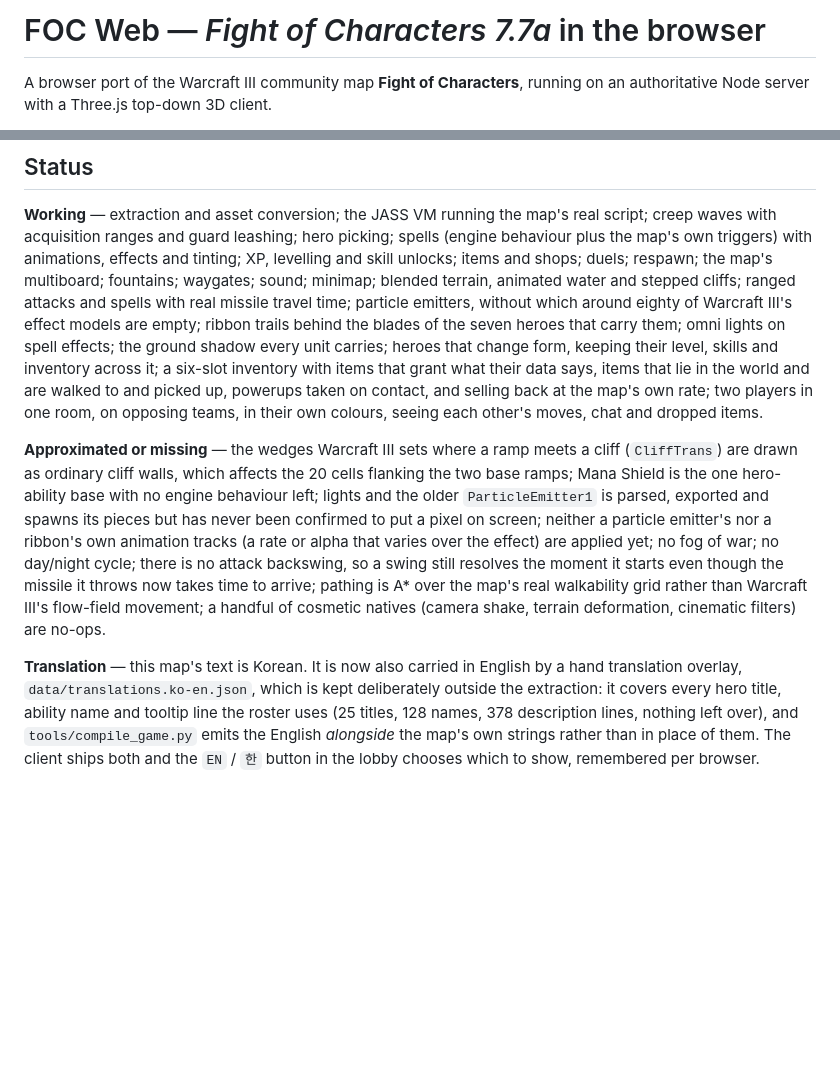
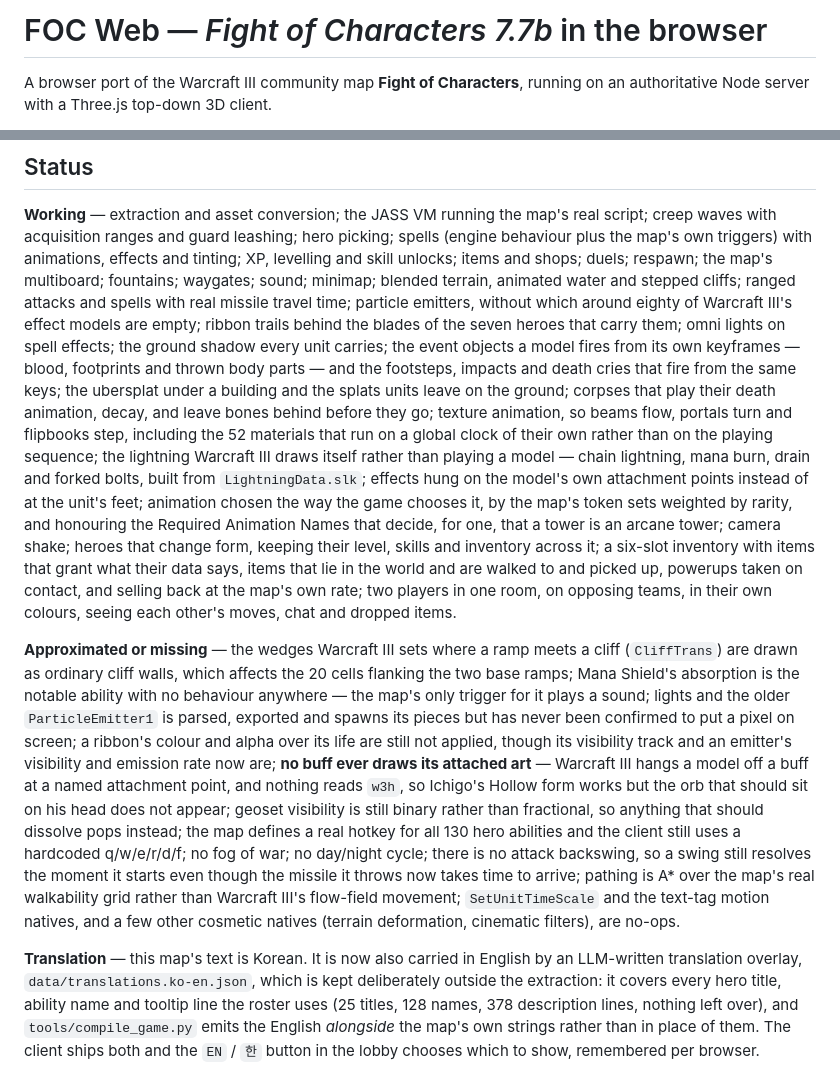
Before and after one commit to BMoradi1/foc-web, a Markdown page: README.md, 2 parts joined by grey strips. GitHub-like rendering; blank space fills up the shorter version.

Commit message:
Bring the README's status up to date with the work behind it
The Status section had drifted far enough to misdescribe the project in both
directions, so it is now measured rather than remembered.

Added to what works: event objects and the animation sounds that fire from the
same keyframes; ubersplats and ground splats; corpses that decay and leave
bones; texture animation, including the 52 materials on a global clock; the
lightning the game draws itself; effects on real attachment points; token-based
animation selection with rarity and the Required Animation Names; camera shake.

Removed from what is missing, because it is no longer true: an emitter's
visibility and emission-rate tracks and a ribbon's visibility track are applied
now -- a ribbon's colour and alpha over its life still are not, and that half
stays. Camera shake leaves the list of cosmetic no-ops for the same reason.

Corrected rather than dropped: "Mana Shield is the one hero-ability base with no
engine behaviour left" was wrong on the number and right on the ability. Of the
110 hero abilities the 25 playable heroes carry, 25 have no engine case and all
but five of those run off the map's own triggers; the five resolve through the
data-driven defaults -- two summons, two permanent attribute grants correctly
treated as passive, one that damages. Mana Shield is still genuinely missing:
the map's only trigger for it plays a sound and nothing absorbs anything.

Added to what is missing: buff art, which no buff in the map has ever drawn;
binary geoset visibility; and the hotkeys the map defines and the client ignores.

The title said 7.7a. The archive is "fight_of_characters 7.7b E.w3x" and the
map's own strings say 7.7b.

The translation overlay is described as LLM-written three hundred lines further
up and was still called a hand translation here. It is the former.

```diff
--- a/README.md
+++ b/README.md
@@ -1,4 +1,4 @@
-# FOC Web — *Fight of Characters 7.7a* in the browser
+# FOC Web — *Fight of Characters 7.7b* in the browser
 
 A browser port of the Warcraft III community map **Fight of Characters**, running on an
 authoritative Node server with a Three.js top-down 3D client.
@@ -726,6 +726,18 @@ terrain, animated water and stepped cliffs; ranged attacks and spells with real
 time; particle emitters, without which around eighty of Warcraft III's effect models are empty;
 ribbon trails behind the blades of the seven heroes that carry them; omni lights on spell effects;
 the ground shadow every unit carries;
+the event objects a model fires from its own keyframes — blood, footprints and thrown body
+parts — and the footsteps, impacts and death cries that fire from the same keys;
+the ubersplat under a building and the splats units leave on the ground;
+corpses that play their death animation, decay, and leave bones behind before they go;
+texture animation, so beams flow, portals turn and flipbooks step, including the 52 materials
+that run on a global clock of their own rather than on the playing sequence;
+the lightning Warcraft III draws itself rather than playing a model — chain lightning, mana
+burn, drain and forked bolts, built from `LightningData.slk`;
+effects hung on the model's own attachment points instead of at the unit's feet;
+animation chosen the way the game chooses it, by the map's token sets weighted by rarity, and
+honouring the Required Animation Names that decide, for one, that a tower is an arcane tower;
+camera shake;
 heroes that change form, keeping their level, skills and inventory across it;
 a six-slot inventory with items that grant what their data says, items that lie in the world and
 are walked to and picked up, powerups taken on contact, and selling back at the map's own rate;
@@ -734,16 +746,22 @@ and dropped items.
 
 **Approximated or missing** — the wedges Warcraft III sets where a ramp meets a cliff
 (`CliffTrans`) are drawn as ordinary cliff walls, which affects the 20 cells flanking the two base
-ramps; Mana Shield is the one hero-ability base with no engine behaviour left; lights and the older
+ramps; Mana Shield's absorption is the notable ability with no behaviour anywhere — the map's only
+trigger for it plays a sound; lights and the older
 `ParticleEmitter1` is parsed, exported and spawns its pieces but has never been confirmed to put a
-pixel on screen; neither a particle emitter's nor a ribbon's own animation tracks (a rate or alpha
-that varies over the effect) are applied yet; no fog of war; no
+pixel on screen; a ribbon's colour and alpha over its life are still not applied, though its
+visibility track and an emitter's visibility and emission rate now are; **no buff ever draws its
+attached art** — Warcraft III hangs a model off a buff at a named attachment point, and nothing
+reads `w3h`, so Ichigo's Hollow form works but the orb that should sit on his head does not
+appear; geoset visibility is still binary rather than fractional, so anything that should dissolve
+pops instead; the map defines a real hotkey for all 130 hero abilities and the client still uses a
+hardcoded q/w/e/r/d/f; no fog of war; no
 day/night cycle; there is no attack backswing, so a swing still resolves the moment it starts even
 though the missile it throws now takes time to arrive; pathing is A* over the map's real walkability grid rather than Warcraft III's flow-field
-movement; a handful of
-cosmetic natives (camera shake, terrain deformation, cinematic filters) are no-ops.
+movement; `SetUnitTimeScale` and the text-tag motion natives, and a few other
+cosmetic natives (terrain deformation, cinematic filters), are no-ops.
 
-**Translation** — this map's text is Korean. It is now also carried in English by a hand
+**Translation** — this map's text is Korean. It is now also carried in English by an LLM-written
 translation overlay, `data/translations.ko-en.json`, which is kept deliberately outside the
 extraction: it covers every hero title, ability name and tooltip line the roster uses (25 titles,
 128 names, 378 description lines, nothing left over), and `tools/compile_game.py` emits the
```
